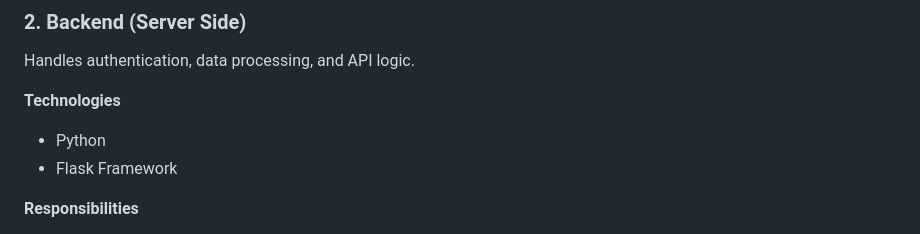
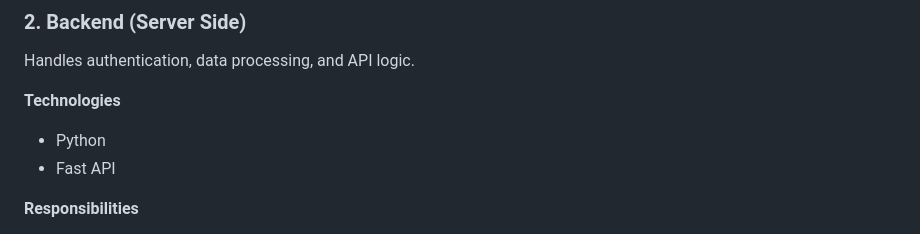
Before and after one commit to Paarthkumar26/Result-Analysis-performance-Dashboard, a Markdown page: README.md, the part around the change. Drawn GitHub-style.

```diff
--- a/README.md
+++ b/README.md
@@ -50,7 +50,7 @@ Handles authentication, data processing, and API logic.
 **Technologies**
 
 * Python
-* Flask Framework
+* Fast API
 
 **Responsibilities**
 
```
